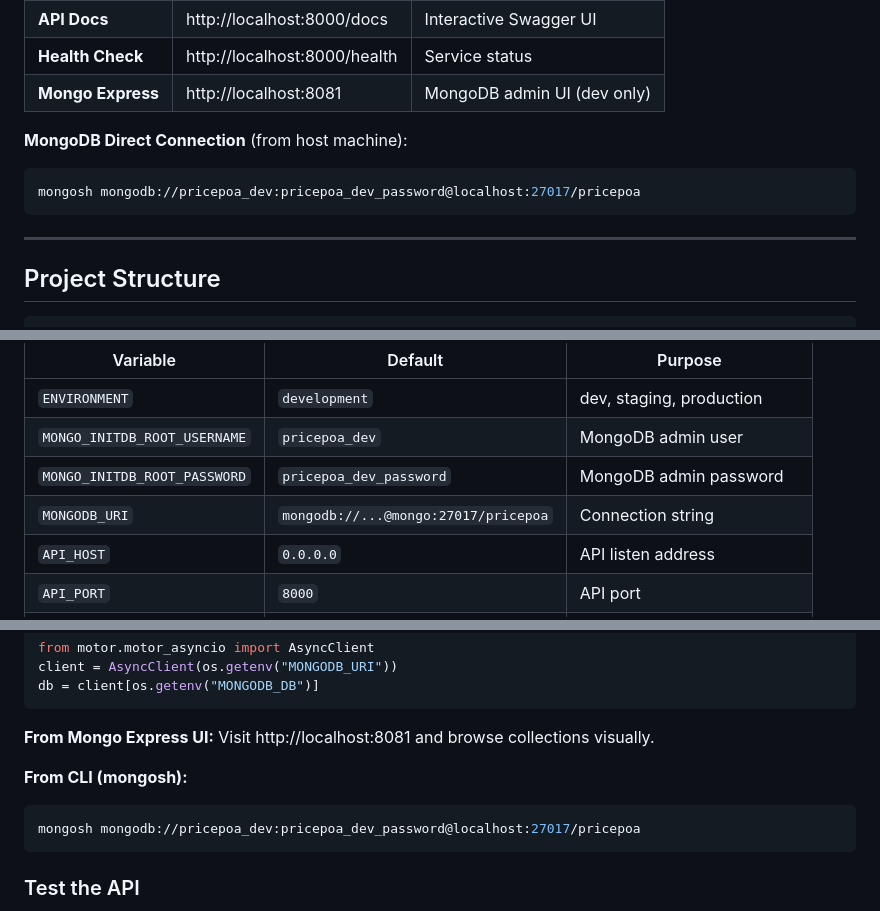
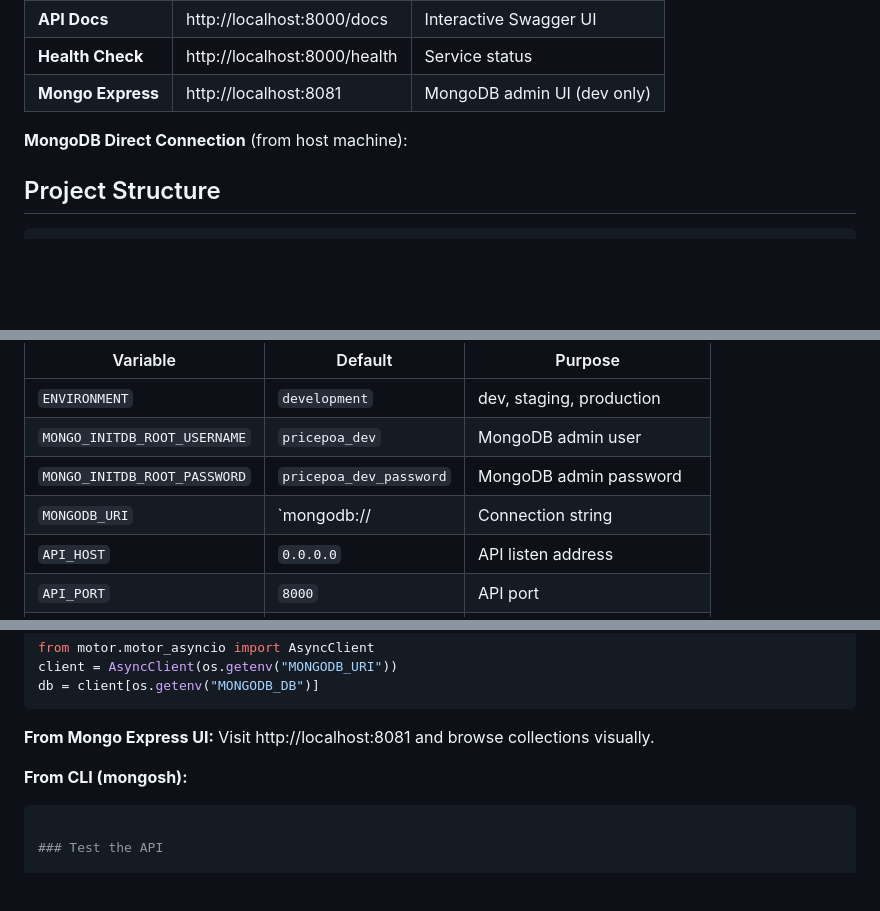
Before and after one commit to mnatakanijiiteajesasa/price-poa, a Markdown page: ReadMe.md, 3 parts joined by grey strips. Rendered like a GitHub page; blank space fills up the shorter version.

Commit message:
Update ReadMe.md to remove MongoDB connection strings
Removed sensitive MongoDB connection strings from documentation.

````diff
--- a/ReadMe.md
+++ b/ReadMe.md
@@ -66,11 +66,6 @@ Once `docker compose up` completes:
 | **Mongo Express** | http://localhost:8081 | MongoDB admin UI (dev only) |
 
 **MongoDB Direct Connection** (from host machine):
-```bash
-mongosh mongodb://pricepoa_dev:pricepoa_dev_password@localhost:27017/pricepoa
-```
-
----
 
 ## Project Structure
 
@@ -104,7 +99,7 @@ All configuration is managed via `.env` file (copy from `.env.example`).
 | `ENVIRONMENT` | `development` | dev, staging, production |
 | `MONGO_INITDB_ROOT_USERNAME` | `pricepoa_dev` | MongoDB admin user |
 | `MONGO_INITDB_ROOT_PASSWORD` | `pricepoa_dev_password` | MongoDB admin password |
-| `MONGODB_URI` | `mongodb://...@mongo:27017/pricepoa` | Connection string |
+| `MONGODB_URI` | `mongodb:// | Connection string |
 | `API_HOST` | `0.0.0.0` | API listen address |
 | `API_PORT` | `8000` | API port |
 | `API_RELOAD` | `true` | Hot reload on code changes |
@@ -162,8 +157,6 @@ Visit http://localhost:8081 and browse collections visually.
 
 **From CLI (mongosh):**
 ```bash
-mongosh mongodb://pricepoa_dev:pricepoa_dev_password@localhost:27017/pricepoa
-```
 
 ### Test the API
 
````
